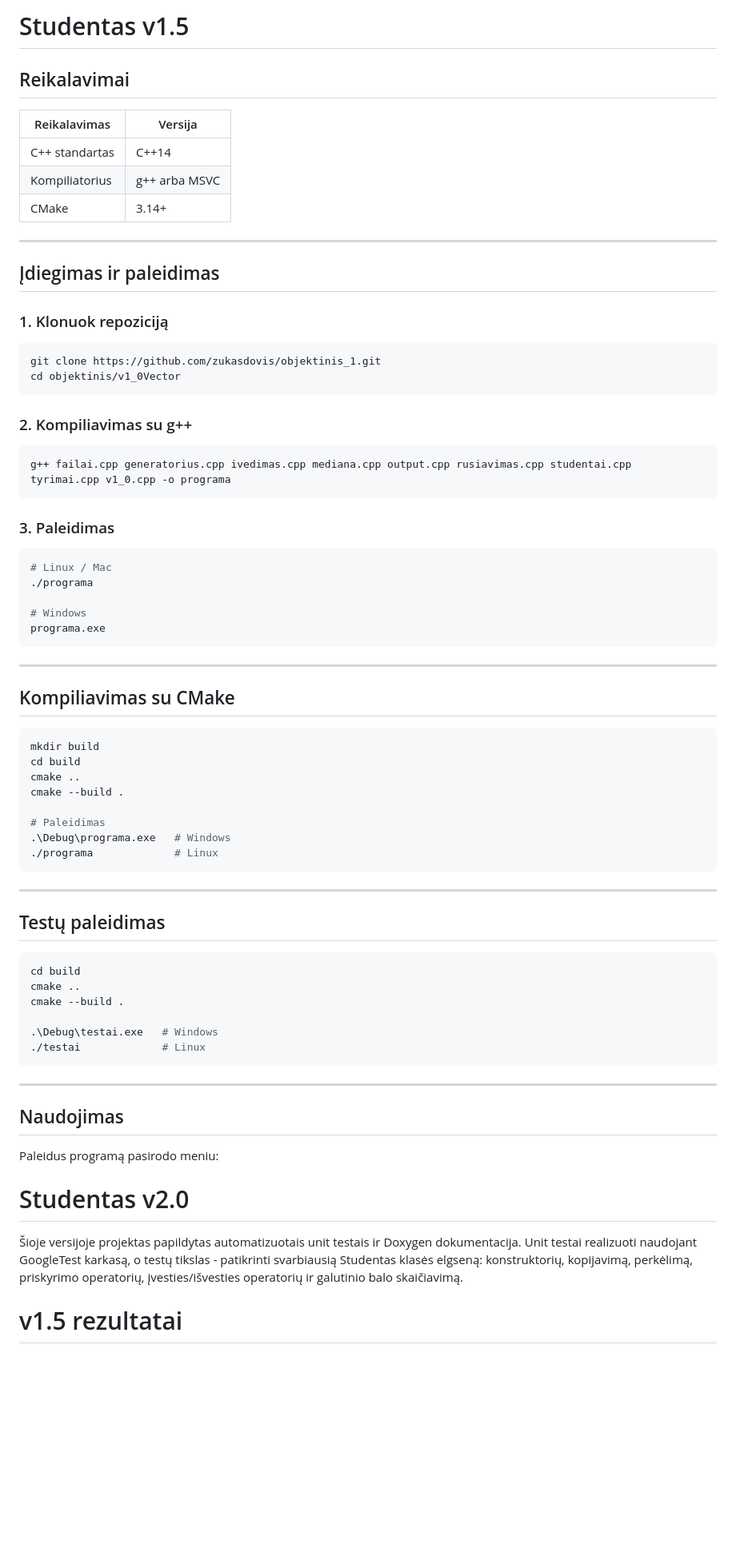
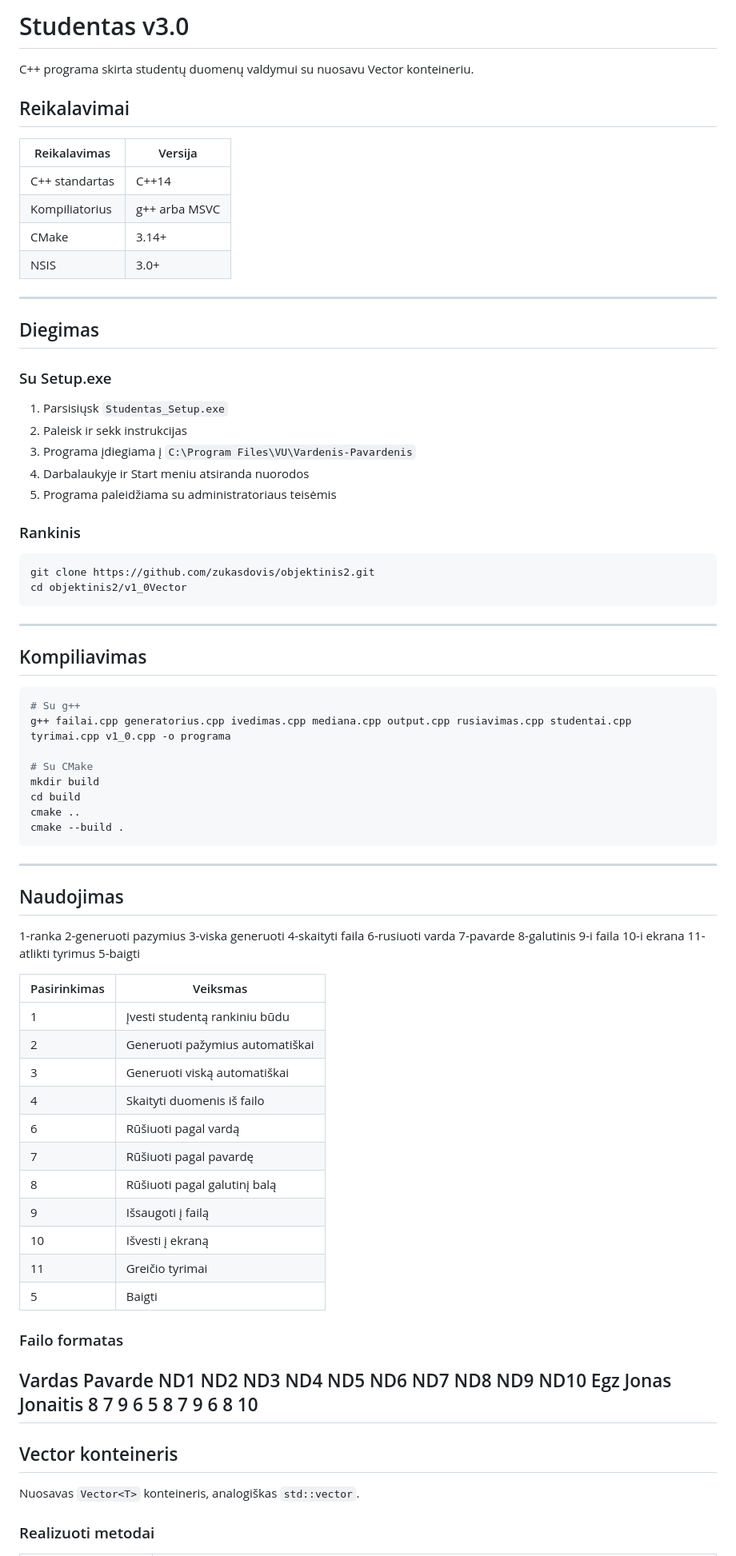
Before and after one commit to zukasdovis/objektinis_2, a Markdown page: README.md, the part around one of its changes. Shown at 80% size. Drawn GitHub-style; blank space fills up the shorter version.

````diff
--- a/README.md
+++ b/README.md
@@ -1,4 +1,6 @@
-# Studentas v1.5
+# Studentas v3.0
+
+C++ programa skirta studentų duomenų valdymui su nuosavu Vector konteineriu.
 
 ## Reikalavimai
 
@@ -7,69 +9,69 @@
 | C++ standartas | C++14 |
 | Kompiliatorius | g++ arba MSVC |
 | CMake | 3.14+ |
+| NSIS | 3.0+ |
 
 ---
 
-## Įdiegimas ir paleidimas
+## Diegimas
 
-### 1. Klonuok repoziciją
+### Su Setup.exe
+1. Parsisiųsk `Studentas_Setup.exe`
+2. Paleisk ir sekk instrukcijas
+3. Programa įdiegiama į `C:\Program Files\VU\Vardenis-Pavardenis`
+4. Darbalaukyje ir Start meniu atsiranda nuorodos
+5. Programa paleidžiama su administratoriaus teisėmis
+
+### Rankinis
 ```bash
-git clone https://github.com/zukasdovis/objektinis_1.git
-cd objektinis/v1_0Vector
-```
-
-### 2. Kompiliavimas su g++
-```bash
-g++ failai.cpp generatorius.cpp ivedimas.cpp mediana.cpp output.cpp rusiavimas.cpp studentai.cpp tyrimai.cpp v1_0.cpp -o programa
-```
-
-### 3. Paleidimas
-```bash
-# Linux / Mac
-./programa
-
-# Windows
-programa.exe
+git clone https://github.com/zukasdovis/objektinis2.git
+cd objektinis2/v1_0Vector
 ```
 
 ---
 
-## Kompiliavimas su CMake
+## Kompiliavimas
 
 ```bash
+# Su g++
+g++ failai.cpp generatorius.cpp ivedimas.cpp mediana.cpp output.cpp rusiavimas.cpp studentai.cpp tyrimai.cpp v1_0.cpp -o programa
+
+# Su CMake
 mkdir build
 cd build
 cmake ..
 cmake --build .
-
-# Paleidimas
-.\Debug\programa.exe   # Windows
-./programa             # Linux
-```
-
----
-
-## Testų paleidimas
-
-```bash
-cd build
-cmake ..
-cmake --build .
-
-.\Debug\testai.exe   # Windows
-./testai             # Linux
 ```
 
 ---
 
 ## Naudojimas
+1-ranka 2-generuoti pazymius 3-viska generuoti 4-skaityti faila
+6-rusiuoti varda 7-pavarde 8-galutinis
+9-i faila 10-i ekrana 11-atlikti tyrimus 5-baigti
 
-Paleidus programą pasirodo meniu:
+| Pasirinkimas | Veiksmas |
+|---|---|
+| 1 | Įvesti studentą rankiniu būdu |
+| 2 | Generuoti pažymius automatiškai |
+| 3 | Generuoti viską automatiškai |
+| 4 | Skaityti duomenis iš failo |
+| 6 | Rūšiuoti pagal vardą |
+| 7 | Rūšiuoti pagal pavardę |
+| 8 | Rūšiuoti pagal galutinį balą |
+| 9 | Išsaugoti į failą |
+| 10 | Išvesti į ekraną |
+| 11 | Greičio tyrimai |
+| 5 | Baigti |
 
+### Failo formatas
+Vardas Pavarde ND1 ND2 ND3 ND4 ND5 ND6 ND7 ND8 ND9 ND10 Egz
+Jonas  Jonaitis 8   7   9   6   5   8   7   9   6   8    10
+---
 
-# Studentas v2.0
+## Vector konteineris
 
-Šioje versijoje projektas papildytas automatizuotais unit testais ir Doxygen dokumentacija. Unit testai realizuoti naudojant GoogleTest karkasą, o testų tikslas - patikrinti svarbiausią Studentas klasės elgseną: konstruktorių, kopijavimą, perkėlimą, priskyrimo operatorių, įvesties/išvesties operatorių ir galutinio balo skaičiavimą.
+Nuosavas `Vector<T>` konteineris, analogiškas `std::vector`.
 
-# v1.5 rezultatai
+### Realizuoti metodai
 
````
Also changed, not shown: other parts of README.md (+132 -21 lines).
